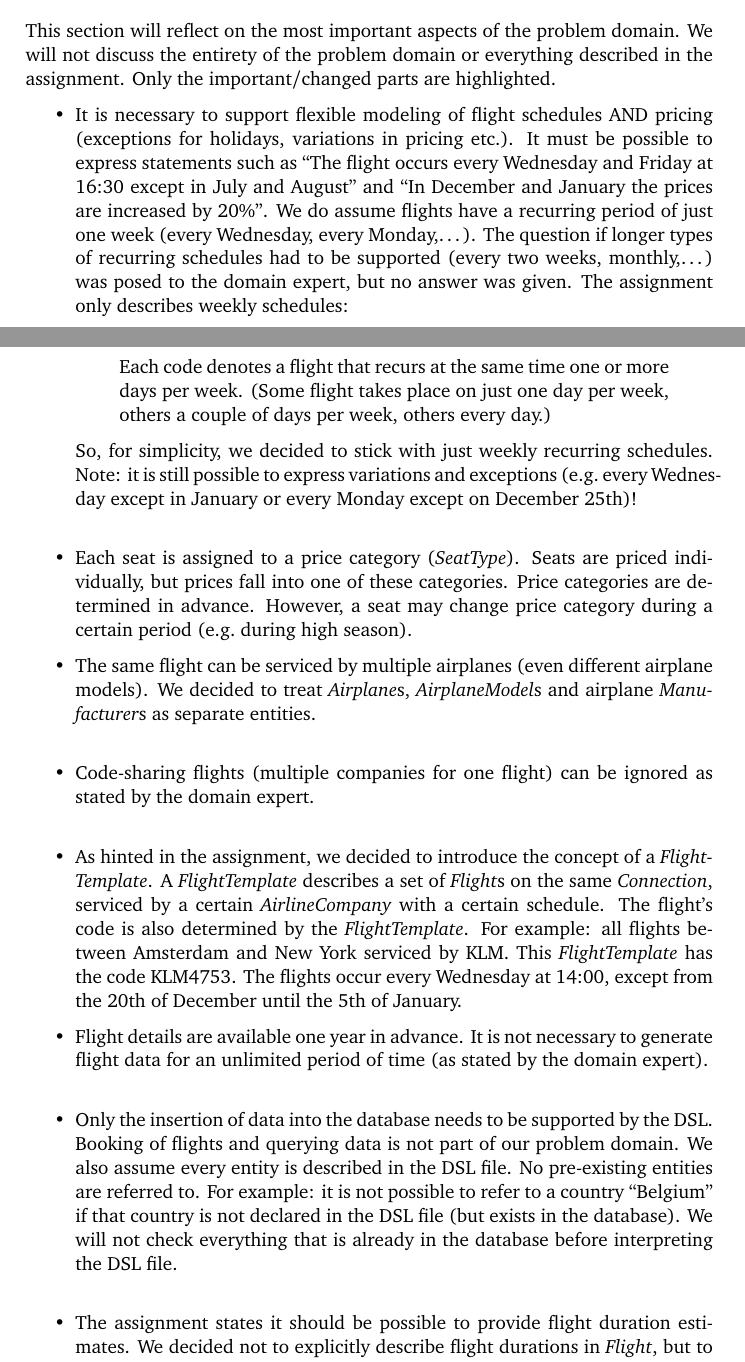
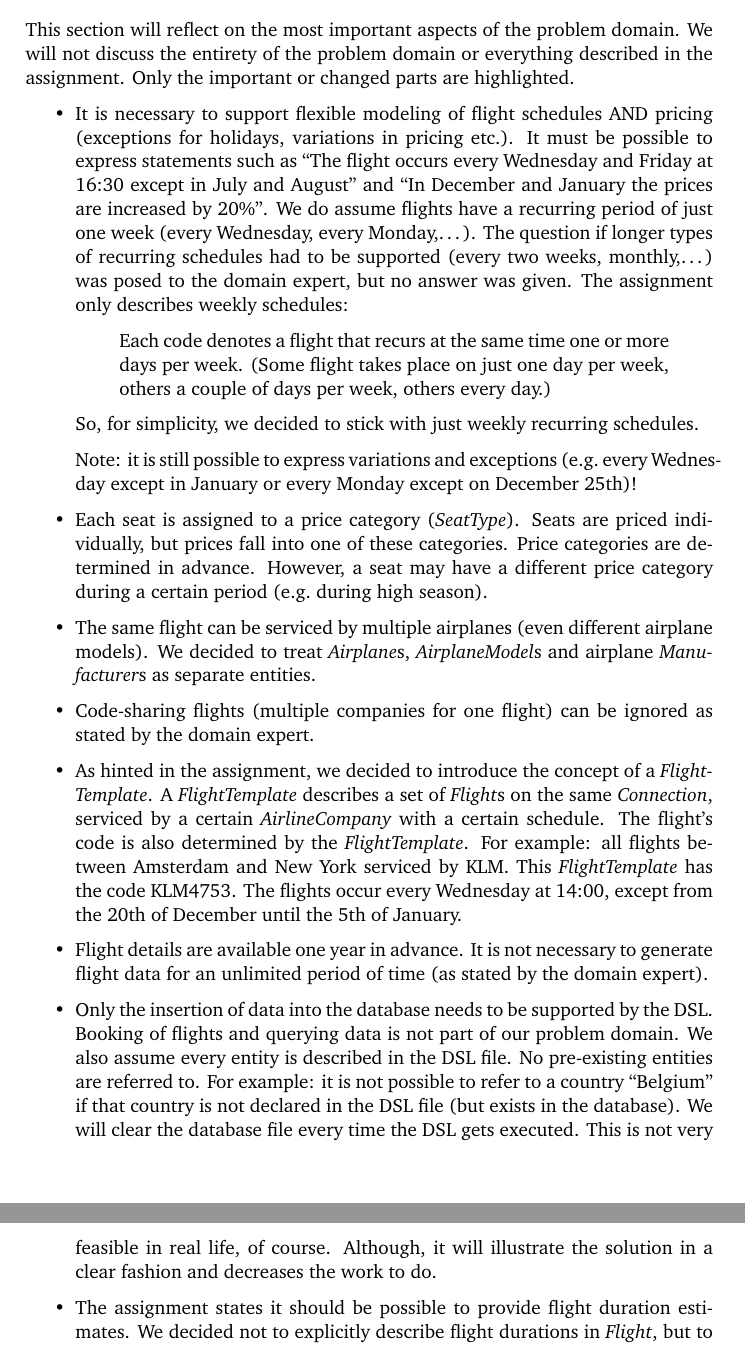
Before and after one commit to mrBliss/cpl-dsl, a LaTeX document (report/report.tex): two parts of pages 1 and 2 of 18 before the commit and two parts of pages 2 and 3 of 21 after it, joined at a grey line, cut so that both start at the same text. Compiled offline with pdfLaTeX.

Commit message:
Small corrections (typos, clarity)

```diff
--- a/report/report.tex
+++ b/report/report.tex
@@ -75,7 +76,7 @@ Assignment $^{\#}$2: Domain Specific Language}
 
 This section will reflect on the most important aspects of the problem domain.
 We will not discuss the entirety of the problem domain or everything described in the assignment.
-Only the important/changed parts are highlighted.
+Only the important or changed parts are highlighted.
 
 \begin{itemize}
 
@@ -91,17 +92,18 @@ Each code denotes a flight that recurs at the same time one or more days per wee
 \end{quote}
 
 So, for simplicity,  we decided to stick with just weekly recurring schedules.
-Note: it is still possible to express variations and exceptions (e.g.\ every Wednesday except in January or every Monday except on December 25th)! \\
+
+Note: it is still possible to express variations and exceptions (e.g.\ every Wednesday except in January or every Monday except on December 25th)!
 
 \item Each seat is assigned to a price category (\field{SeatType}).
 Seats are priced individually, but prices fall into one of these categories.
 Price categories are determined in advance.
-However, a seat may change price category during a certain period (e.g.\ during high season).
+However, a seat may have a different price category during a certain period (e.g.\ during high season).
 
 \item The same flight can be serviced by multiple airplanes (even different airplane models).
-We decided to treat \field{Airplane}s, \field{AirplaneModel}s and airplane \field{Manufacturer}s as separate entities.\\
+We decided to treat \field{Airplane}s, \field{AirplaneModel}s and airplane \field{Manufacturer}s as separate entities.
 
-\item Code-sharing flights (multiple companies for one flight) can be ignored as stated by the domain expert.\\
+\item Code-sharing flights (multiple companies for one flight) can be ignored as stated by the domain expert.
 
 \item As hinted in the assignment, we decided to introduce the concept of a \field{FlightTemplate}.
 A \field{FlightTemplate} describes a set of \field{Flight}s on the same \field{Connection}, serviced by a certain \field{AirlineCompany} with a certain schedule.
@@ -109,12 +111,13 @@ The flight's code is also determined by the \field{FlightTemplate}.
 For example: all flights between Amsterdam and New York serviced by KLM. This \field{FlightTemplate} has the code KLM4753.
 The flights occur every Wednesday at 14:00, except from the 20th of December until the 5th of January.
 
-
-\item Flight details are available one year in advance. It is not necessary to generate flight data for an unlimited period of time (as stated by the domain expert).\\
+\item Flight details are available one year in advance. It is not necessary to generate flight data for an unlimited period of time (as stated by the domain expert).
 
 \item Only the insertion of data into the database needs to be supported by the DSL.
 Booking of flights and querying data is not part of our problem domain.
 We also assume every entity is described in the DSL file.
 No pre-existing entities are referred to.
 For example: it is not possible to refer to a country ``Belgium'' if that country is not declared in the DSL file (but exists in the database).
-We will not check everything that is already in the database before interpreting the DSL file.\\
+We will clear the database file every time the DSL gets executed.
+This is not very feasible in real life, of course.
+Although, it will illustrate the solution in a clear fashion and decreases the work to do.
```
Also changed, not shown: report/report.tex (18 more changed lines).
